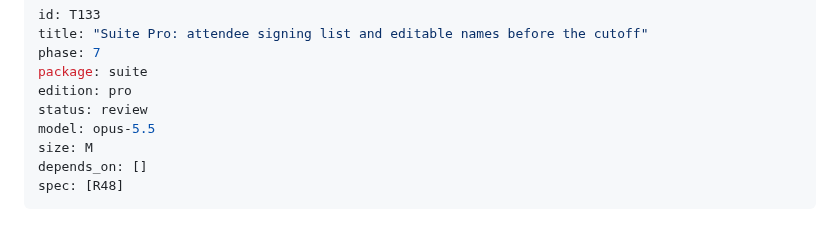
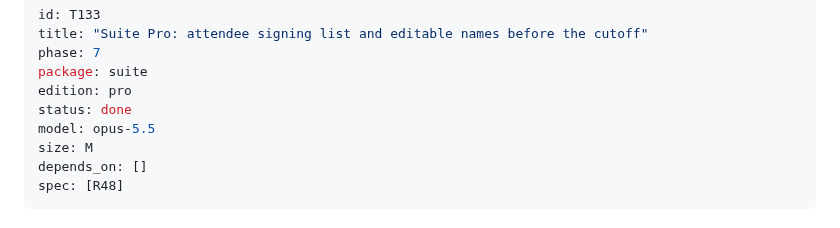
Before and after one commit to semics-uk/emdash-plugins, a Markdown page: tasks/T133-attendee-signing-list.md, the part around the change. GitHub-like rendering.

Commit message:
chore(T133): mark done
Co-Authored-By: Claude Opus 5.5 (1M context) <noreply@anthropic.com>
Claude-Session: https://claude.ai/code/session_01F16noC7oiT3hiZEQPwcgnD

```diff
--- a/tasks/T133-attendee-signing-list.md
+++ b/tasks/T133-attendee-signing-list.md
@@ -4,7 +4,7 @@ title: "Suite Pro: attendee signing list and editable names before the cutoff"
 phase: 7
 package: suite
 edition: pro
-status: review
+status: done
 model: opus-5.5
 size: M
 depends_on: []
```
